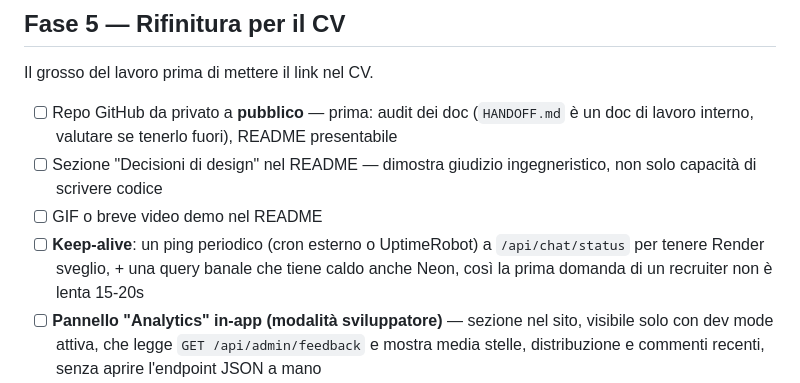
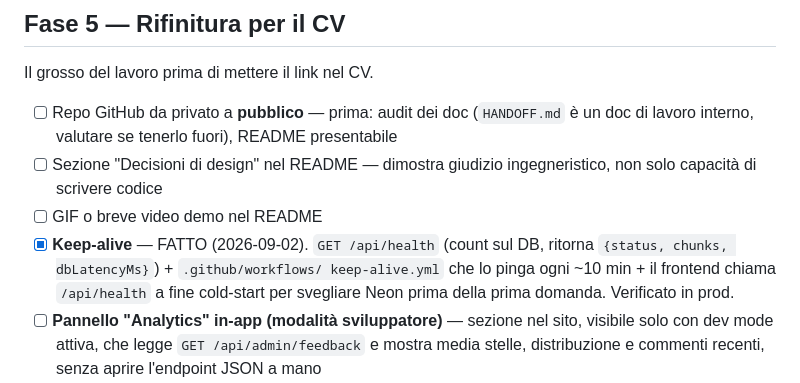
Before and after one commit to AzureKodo502/Rag-chatbot, a Markdown page: ROADMAP.md, the part around the change. Rendered like a GitHub page.

Commit message:
ROADMAP: keep-alive fatto
Co-Authored-By: Claude Sonnet 5 <noreply@anthropic.com>

```diff
--- a/ROADMAP.md
+++ b/ROADMAP.md
@@ -164,10 +164,11 @@ Il grosso del lavoro prima di mettere il link nel CV.
 - [ ] Sezione "Decisioni di design" nel README — dimostra giudizio
       ingegneristico, non solo capacità di scrivere codice
 - [ ] GIF o breve video demo nel README
-- [ ] **Keep-alive**: un ping periodico (cron esterno o UptimeRobot) a
-      `/api/chat/status` per tenere Render sveglio, + una query banale che
-      tiene caldo anche Neon, così la prima domanda di un recruiter non è
-      lenta 15-20s
+- [x] **Keep-alive** — FATTO (2026-09-02). `GET /api/health` (count sul DB,
+      ritorna `{status, chunks, dbLatencyMs}`) + `.github/workflows/
+      keep-alive.yml` che lo pinga ogni ~10 min + il frontend chiama
+      `/api/health` a fine cold-start per svegliare Neon prima della prima
+      domanda. Verificato in prod.
 - [ ] **Pannello "Analytics" in-app (modalità sviluppatore)** — sezione nel
       sito, visibile solo con dev mode attiva, che legge
       `GET /api/admin/feedback` e mostra media stelle, distribuzione e
```
